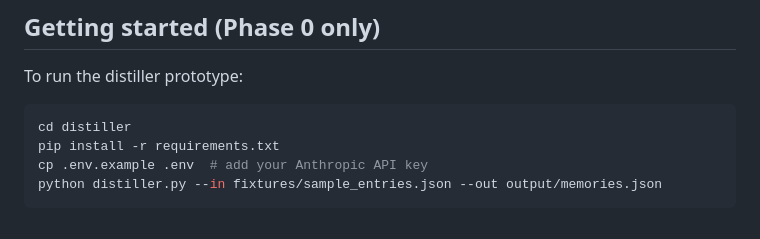
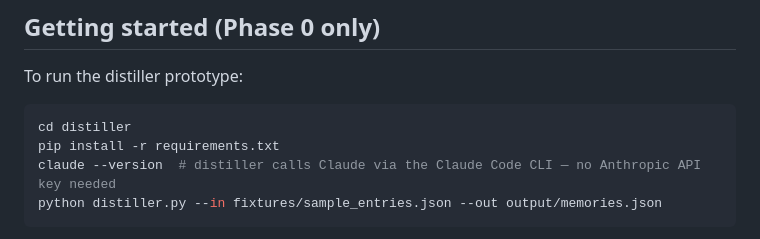
Before and after one commit to internz2026-sys/mello, a Markdown page: README.md, the part around the change. Rendered like a GitHub page.

Commit message:
docs: fix README getting-started to use Claude CLI auth (no Anthropic API key)
Co-Authored-By: Claude Opus 4.7 (1M context) <noreply@anthropic.com>

````diff
--- a/README.md
+++ b/README.md
@@ -67,7 +67,7 @@ To run the distiller prototype:
 ```bash
 cd distiller
 pip install -r requirements.txt
-cp .env.example .env  # add your Anthropic API key
+claude --version  # distiller calls Claude via the Claude Code CLI — no Anthropic API key needed
 python distiller.py --in fixtures/sample_entries.json --out output/memories.json
 ```
 
````
